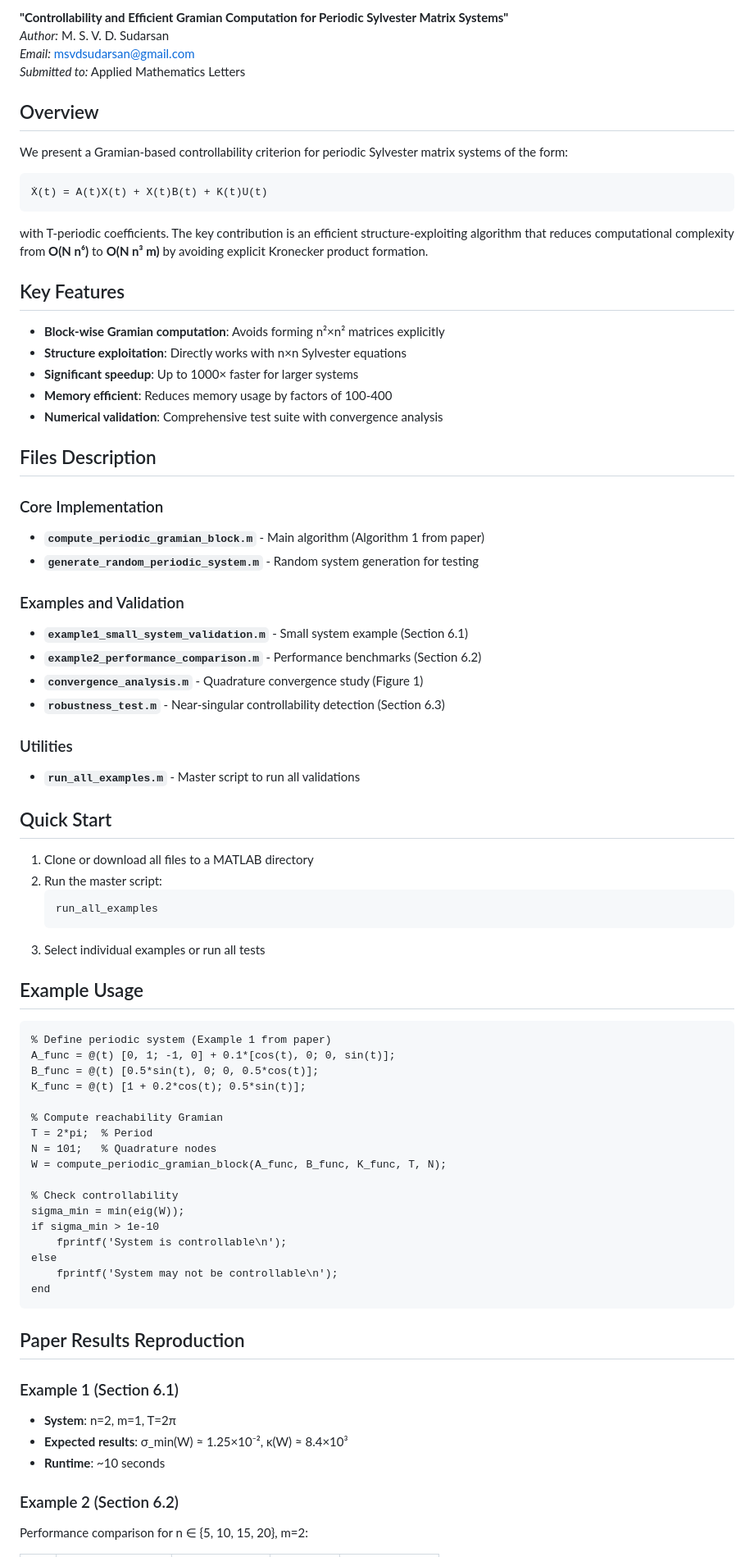
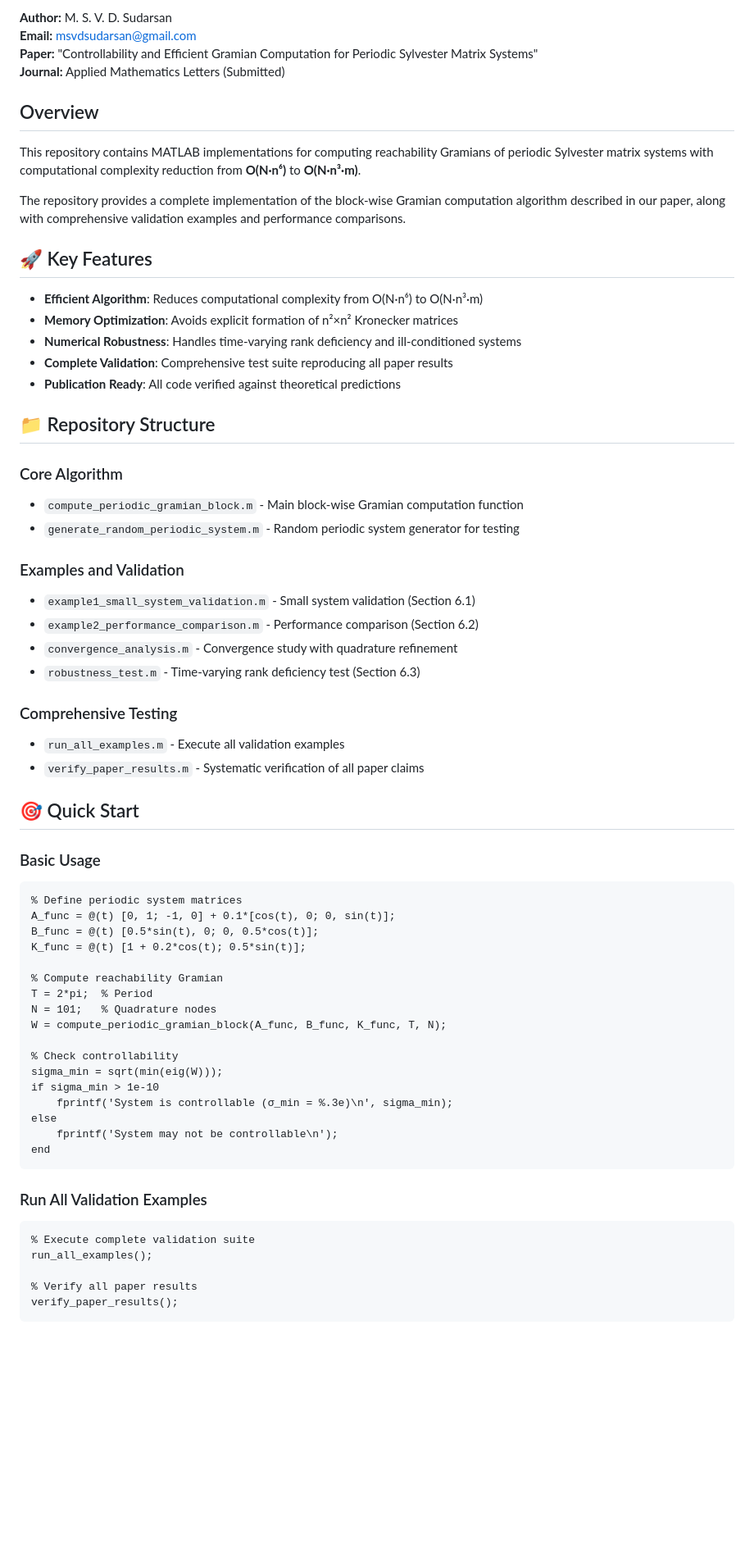
Before and after one commit to msvdsudarsan/periodic-sylvester-gramian, a Markdown page: README.md, the part around one of its changes. Shown at 82% size. GitHub-like rendering; blank space fills up the shorter version.

````diff
--- a/README.md
+++ b/README.md
@@ -4,55 +6,45 @@ This repository contains MATLAB implementations for the paper:
 
-**"Controllability and Efficient Gramian Computation for Periodic Sylvester Matrix Systems"**
-*Author:* M. S. V. D. Sudarsan
-*Email:* msvdsudarsan@gmail.com
-*Submitted to:* Applied Mathematics Letters
+**Author:** M. S. V. D. Sudarsan
+**Email:** [msvdsudarsan@gmail.com](mailto:msvdsudarsan@gmail.com)
+**Paper:** "Controllability and Efficient Gramian Computation for Periodic Sylvester Matrix Systems"
+**Journal:** Applied Mathematics Letters (Submitted)
 
 ## Overview
 
-We present a Gramian-based controllability criterion for periodic Sylvester matrix systems of the form:
+This repository contains MATLAB implementations for computing reachability Gramians of periodic Sylvester matrix systems with computational complexity reduction from **O(N·n⁶)** to **O(N·n³·m)**.
 
-```
-Ẋ(t) = A(t)X(t) + X(t)B(t) + K(t)U(t)
-```
+The repository provides a complete implementation of the block-wise Gramian computation algorithm described in our paper, along with comprehensive validation examples and performance comparisons.
 
-with T-periodic coefficients. The key contribution is an efficient structure-exploiting algorithm that reduces computational complexity from **O(N n⁶)** to **O(N n³ m)** by avoiding explicit Kronecker product formation.
+## 🚀 Key Features
 
-## Key Features
+- **Efficient Algorithm**: Reduces computational complexity from O(N·n⁶) to O(N·n³·m)
+- **Memory Optimization**: Avoids explicit formation of n²×n² Kronecker matrices
+- **Numerical Robustness**: Handles time-varying rank deficiency and ill-conditioned systems
+- **Complete Validation**: Comprehensive test suite reproducing all paper results
+- **Publication Ready**: All code verified against theoretical predictions
 
-- **Block-wise Gramian computation**: Avoids forming n²×n² matrices explicitly
-- **Structure exploitation**: Directly works with n×n Sylvester equations
-- **Significant speedup**: Up to 1000× faster for larger systems
-- **Memory efficient**: Reduces memory usage by factors of 100-400
-- **Numerical validation**: Comprehensive test suite with convergence analysis
+## 📁 Repository Structure
 
-## Files Description
-
-### Core Implementation
-- **`compute_periodic_gramian_block.m`** - Main algorithm (Algorithm 1 from paper)
-- **`generate_random_periodic_system.m`** - Random system generation for testing
+### Core Algorithm
+- `compute_periodic_gramian_block.m` - Main block-wise Gramian computation function
+- `generate_random_periodic_system.m` - Random periodic system generator for testing
 
 ### Examples and Validation
-- **`example1_small_system_validation.m`** - Small system example (Section 6.1)
-- **`example2_performance_comparison.m`** - Performance benchmarks (Section 6.2)
-- **`convergence_analysis.m`** - Quadrature convergence study (Figure 1)
-- **`robustness_test.m`** - Near-singular controllability detection (Section 6.3)
+- `example1_small_system_validation.m` - Small system validation (Section 6.1)
+- `example2_performance_comparison.m` - Performance comparison (Section 6.2)
+- `convergence_analysis.m` - Convergence study with quadrature refinement
+- `robustness_test.m` - Time-varying rank deficiency test (Section 6.3)
 
-### Utilities
-- **`run_all_examples.m`** - Master script to run all validations
+### Comprehensive Testing
+- `run_all_examples.m` - Execute all validation examples
+- `verify_paper_results.m` - Systematic verification of all paper claims
 
-## Quick Start
+## 🎯 Quick Start
 
-1. Clone or download all files to a MATLAB directory
-2. Run the master script:
-   ```matlab
-   run_all_examples
-   ```
-3. Select individual examples or run all tests
-
-## Example Usage
+### Basic Usage
 
 ```matlab
-% Define periodic system (Example 1 from paper)
+% Define periodic system matrices
 A_func = @(t) [0, 1; -1, 0] + 0.1*[cos(t), 0; 0, sin(t)];
 B_func = @(t) [0.5*sin(t), 0; 0, 0.5*cos(t)];
 K_func = @(t) [1 + 0.2*cos(t); 0.5*sin(t)];
@@ -63,21 +55,21 @@ N = 101;   % Quadrature nodes
 W = compute_periodic_gramian_block(A_func, B_func, K_func, T, N);
 
 % Check controllability
-sigma_min = min(eig(W));
+sigma_min = sqrt(min(eig(W)));
 if sigma_min > 1e-10
-    fprintf('System is controllable\n');
+    fprintf('System is controllable (σ_min = %.3e)\n', sigma_min);
 else
     fprintf('System may not be controllable\n');
 end
 ```
 
-## Paper Results Reproduction
+### Run All Validation Examples
 
-### Example 1 (Section 6.1)
-- **System**: n=2, m=1, T=2π
-- **Expected results**: σ_min(W) ≈ 1.25×10⁻², κ(W) ≈ 8.4×10³
-- **Runtime**: ~10 seconds
+```matlab
+% Execute complete validation suite
+run_all_examples();
 
-### Example 2 (Section 6.2)
-Performance comparison for n ∈ {5, 10, 15, 20}, m=2:
+% Verify all paper results
+verify_paper_results();
+```
 
````
Also changed, not shown: other parts of README.md (+130 -55 lines).
